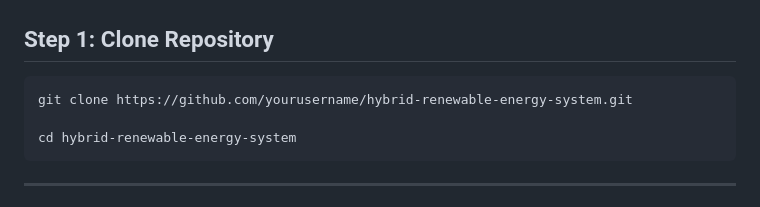
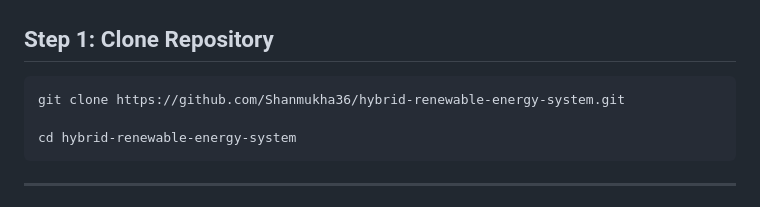
Before and after one commit to Shanmukha36/Hybrid_energy, a Markdown page: README.md, the part around the change. GitHub-like rendering.

````diff
--- a/README.md
+++ b/README.md
@@ -293,7 +293,7 @@ Hybrid-Renewable-Energy-System/
 ## Step 1: Clone Repository
 
 ```bash
-git clone https://github.com/yourusername/hybrid-renewable-energy-system.git
+git clone https://github.com/Shanmukha36/hybrid-renewable-energy-system.git
 
 cd hybrid-renewable-energy-system
 ```
````
